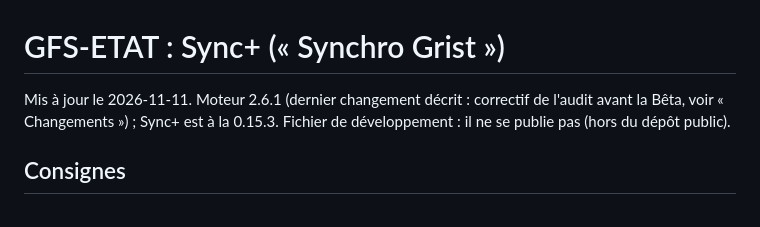
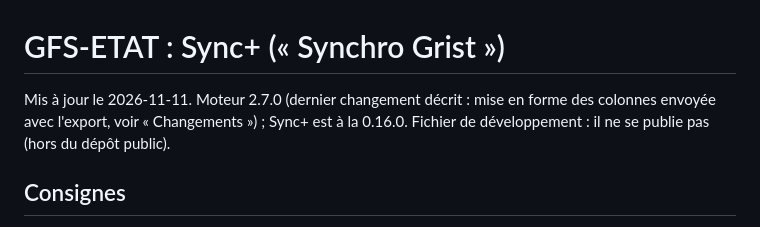
Before and after one commit to lombre33/grist-widget-one-way-sync, a Markdown page: GFS-ETAT.md, the part around one of its changes. Rendered like a GitHub page.

Commit message:
GFS-ETAT.md : moteur 2.7.0 (mise en forme des colonnes)
Co-Authored-By: Claude Sonnet 5.5 <noreply@anthropic.com>
Claude-Session: https://claude.ai/code/session_01TbSoW4n2ufnGiQpeS193JX

```diff
--- a/GFS-ETAT.md
+++ b/GFS-ETAT.md
@@ -1,6 +1,6 @@
 # GFS-ETAT : Sync+ (« Synchro Grist »)
 
-Mis à jour le 2026-11-11. Moteur 2.6.1 (dernier changement décrit : correctif de l'audit avant la Bêta, voir « Changements ») ; Sync+ est à la 0.15.3.
+Mis à jour le 2026-11-11. Moteur 2.7.0 (dernier changement décrit : mise en forme des colonnes envoyée avec l'export, voir « Changements ») ; Sync+ est à la 0.16.0.
 Fichier de développement : il ne se publie pas (hors du dépôt public).
 
 ## Consignes
```
Also changed, not shown: other parts of GFS-ETAT.md (+1 -0 lines).
